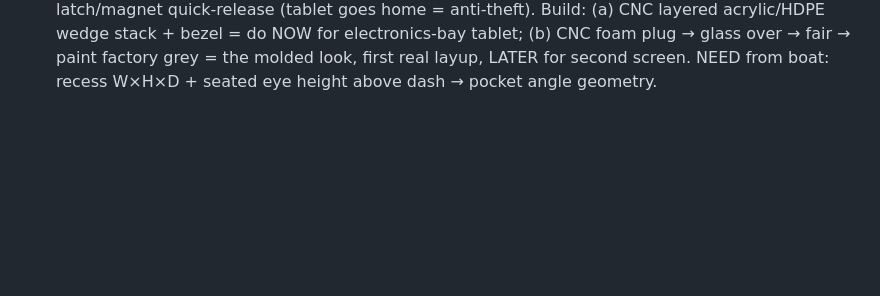
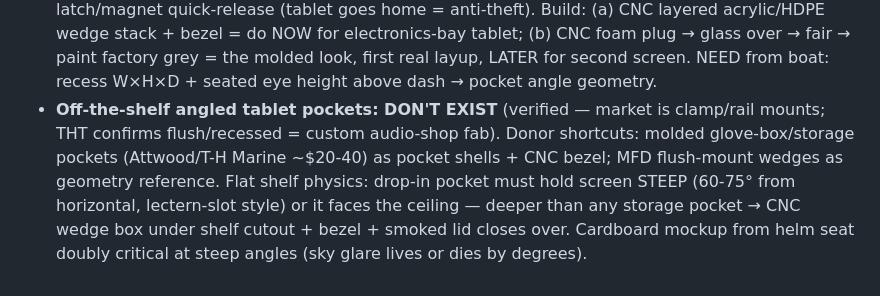
Before and after one commit to derek447/cafe-mi-amor-apply, a Markdown page: BOAT-NOTES.md, the part around the change. Drawn GitHub-style; blank space fills up the shorter version.

Commit message:
No off-the-shelf angled tablet pockets; CNC wedge box under shelf cutout
Co-Authored-By: Claude Fable 5 <noreply@anthropic.com>
Claude-Session: https://claude.ai/code/session_014HpxSMtqHXtPqiwd3pK64s

```diff
--- a/BOAT-NOTES.md
+++ b/BOAT-NOTES.md
@@ -792,3 +792,11 @@ Maintenance" free PDF.
   NOW for electronics-bay tablet; (b) CNC foam plug → glass over → fair → paint factory
   grey = the molded look, first real layup, LATER for second screen.
   NEED from boat: recess W×H×D + seated eye height above dash → pocket angle geometry.
+- **Off-the-shelf angled tablet pockets: DON'T EXIST** (verified — market is clamp/rail
+  mounts; THT confirms flush/recessed = custom audio-shop fab). Donor shortcuts: molded
+  glove-box/storage pockets (Attwood/T-H Marine ~$20-40) as pocket shells + CNC bezel;
+  MFD flush-mount wedges as geometry reference. Flat shelf physics: drop-in pocket must
+  hold screen STEEP (60-75° from horizontal, lectern-slot style) or it faces the ceiling —
+  deeper than any storage pocket → CNC wedge box under shelf cutout + bezel + smoked lid
+  closes over. Cardboard mockup from helm seat doubly critical at steep angles (sky glare
+  lives or dies by degrees).
```
